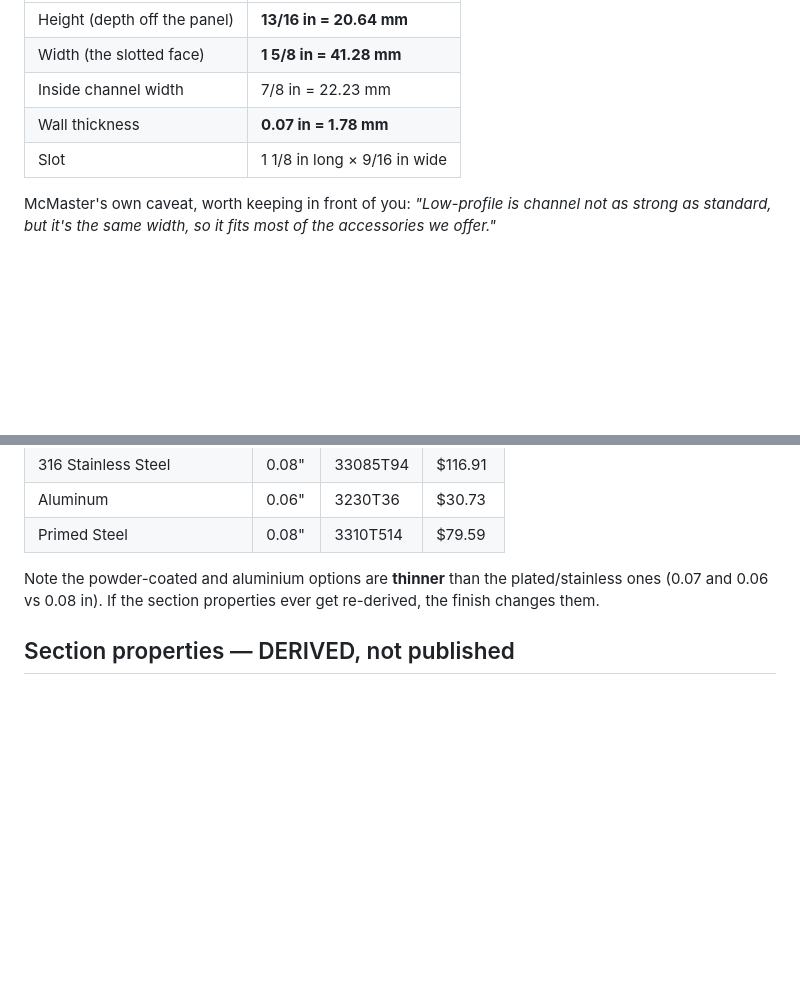
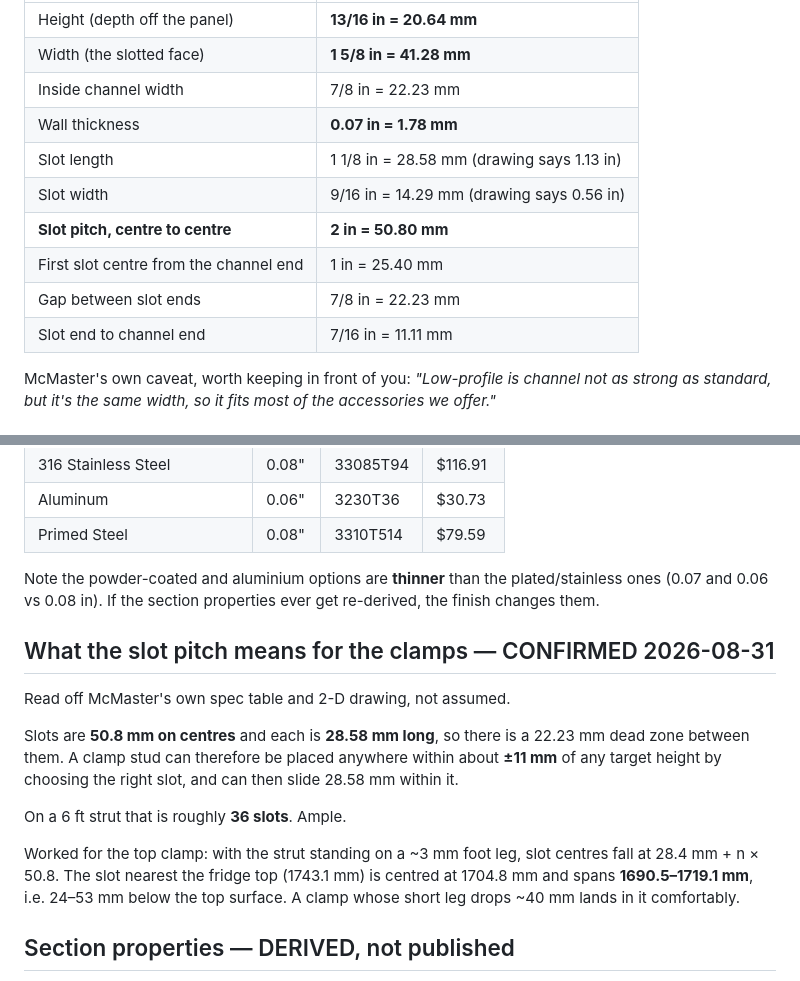
Before and after one commit to csmarshall/fridge-display-mount, a Markdown page: reference/strut-channel-3310T791.md, 2 parts joined by grey strips. Rendered like a GitHub page; blank space fills up the shorter version.

Commit message:
Confirm the slot pitch from McMaster: 2 in on centres
Read off their spec table and 2-D drawing rather than assumed. Slots are 50.8 mm
on centres, 28.58 mm long, 14.29 mm wide, first centre 25.4 mm from the end,
22.23 mm of dead zone between them.

So a clamp stud lands within about +/-11 mm of any target by choosing a slot,
then slides 28.58 mm within it. About 36 slots on a 6 ft length.

Worked for the top clamp: the slot nearest the fridge top spans 1690.5-1719.1 mm,
which is 24-53 mm below the top surface -- a clamp whose short leg drops ~40 mm
lands in it comfortably. The 2 in assumption the design was resting on holds.

Co-Authored-By: Claude Opus 5 (1M context) <noreply@anthropic.com>

```diff
--- a/reference/strut-channel-3310T791.md
+++ b/reference/strut-channel-3310T791.md
@@ -16,7 +16,12 @@ black powder coat chosen for the steel parts.
 | Width (the slotted face) | **1 5/8 in = 41.28 mm** |
 | Inside channel width | 7/8 in = 22.23 mm |
 | Wall thickness | **0.07 in = 1.78 mm** |
-| Slot | 1 1/8 in long × 9/16 in wide |
+| Slot length | 1 1/8 in = 28.58 mm (drawing says 1.13 in) |
+| Slot width | 9/16 in = 14.29 mm (drawing says 0.56 in) |
+| **Slot pitch, centre to centre** | **2 in = 50.80 mm** |
+| First slot centre from the channel end | 1 in = 25.40 mm |
+| Gap between slot ends | 7/8 in = 22.23 mm |
+| Slot end to channel end | 7/16 in = 11.11 mm |
 
 McMaster's own caveat, worth keeping in front of you: *"Low-profile is channel not as strong as
 standard, but it's the same width, so it fits most of the accessories we offer."*
@@ -47,6 +52,21 @@ Two 6 ft lengths = **$68.80**.
 Note the powder-coated and aluminium options are **thinner** than the plated/stainless ones
 (0.07 and 0.06 vs 0.08 in). If the section properties ever get re-derived, the finish changes them.
 
+## What the slot pitch means for the clamps — CONFIRMED 2026-08-31
+
+Read off McMaster's own spec table and 2-D drawing, not assumed.
+
+Slots are **50.8 mm on centres** and each is **28.58 mm long**, so there is a 22.23 mm dead zone
+between them. A clamp stud can therefore be placed anywhere within about **±11 mm** of any target
+height by choosing the right slot, and can then slide 28.58 mm within it.
+
+On a 6 ft strut that is roughly **36 slots**. Ample.
+
+Worked for the top clamp: with the strut standing on a ~3 mm foot leg, slot centres fall at
+28.4 mm + n × 50.8. The slot nearest the fridge top (1743.1 mm) is centred at 1704.8 mm and spans
+**1690.5–1719.1 mm**, i.e. 24–53 mm below the top surface. A clamp whose short leg drops ~40 mm
+lands in it comfortably.
+
 ## Section properties — DERIVED, not published
 
 McMaster do not publish I or Z for this profile. These were computed from the dimensions above
```
